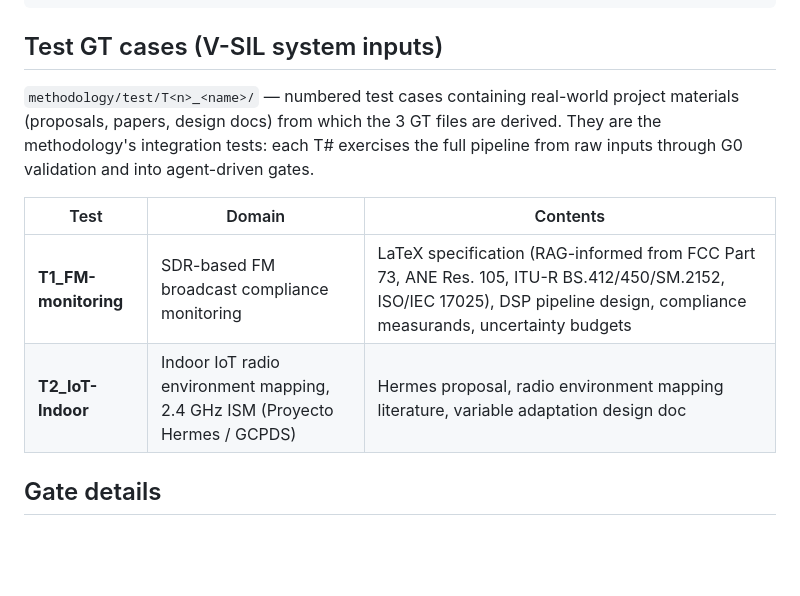
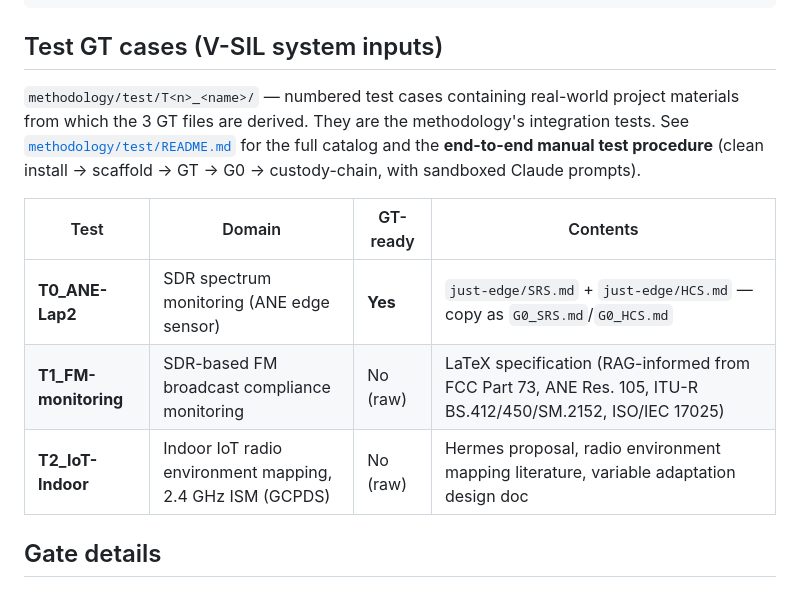
Before and after one commit to dramirezbe/codeanvil-gcpds, a Markdown page: AGENTS.md, the part around the change. Drawn GitHub-style; blank space fills up the shorter version.

```diff
--- a/AGENTS.md
+++ b/AGENTS.md
@@ -59,12 +59,13 @@ codeanvil run ─────► orchestrator (planned)
 
 ## Test GT cases (V-SIL system inputs)
 
-`methodology/test/T<n>_<name>/` — numbered test cases containing real-world project materials (proposals, papers, design docs) from which the 3 GT files are derived. They are the methodology's integration tests: each T# exercises the full pipeline from raw inputs through G0 validation and into agent-driven gates.
+`methodology/test/T<n>_<name>/` — numbered test cases containing real-world project materials from which the 3 GT files are derived. They are the methodology's integration tests. See [`methodology/test/README.md`](methodology/test/README.md) for the full catalog and the **end-to-end manual test procedure** (clean install → scaffold → GT → G0 → custody-chain, with sandboxed Claude prompts).
 
-| Test | Domain | Contents |
-|------|--------|----------|
-| **T1_FM-monitoring** | SDR-based FM broadcast compliance monitoring | LaTeX specification (RAG-informed from FCC Part 73, ANE Res. 105, ITU-R BS.412/450/SM.2152, ISO/IEC 17025), DSP pipeline design, compliance measurands, uncertainty budgets |
-| **T2_IoT-Indoor** | Indoor IoT radio environment mapping, 2.4 GHz ISM (Proyecto Hermes / GCPDS) | Hermes proposal, radio environment mapping literature, variable adaptation design doc |
+| Test | Domain | GT-ready | Contents |
+|------|--------|----------|----------|
+| **T0_ANE-Lap2** | SDR spectrum monitoring (ANE edge sensor) | **Yes** | `just-edge/SRS.md` + `just-edge/HCS.md` — copy as `G0_SRS.md`/`G0_HCS.md` |
+| **T1_FM-monitoring** | SDR-based FM broadcast compliance monitoring | No (raw) | LaTeX specification (RAG-informed from FCC Part 73, ANE Res. 105, ITU-R BS.412/450/SM.2152, ISO/IEC 17025) |
+| **T2_IoT-Indoor** | Indoor IoT radio environment mapping, 2.4 GHz ISM (GCPDS) | No (raw) | Hermes proposal, radio environment mapping literature, variable adaptation design doc |
 
 ## Gate details
 
```
Also changed, not shown: CLAUDE.md (+5 -3 lines), 1 other file.
